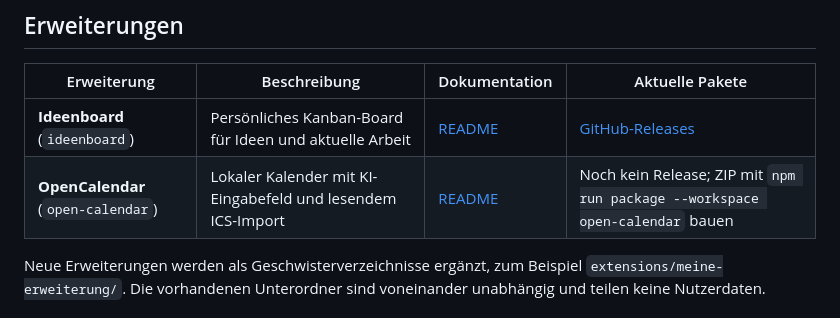
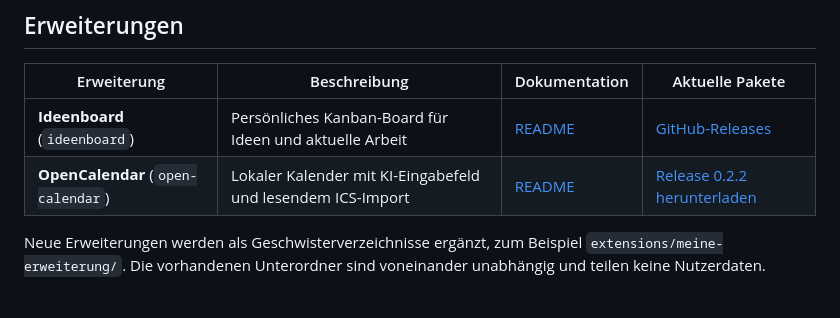
Before and after one commit to Broda24/openchamber-extensions, a Markdown page: README.md, the part around the change. GitHub-like rendering.

```diff
--- a/README.md
+++ b/README.md
@@ -7,7 +7,7 @@ Sammlung meiner Erweiterungen für OpenChamber. Jede Erweiterung liegt eigenstä
 | Erweiterung | Beschreibung | Dokumentation | Aktuelle Pakete |
 | --- | --- | --- | --- |
 | **Ideenboard** (`ideenboard`) | Persönliches Kanban-Board für Ideen und aktuelle Arbeit | [README](extensions/ideenboard/README.md) | [GitHub-Releases](https://github.com/Broda24/openchamber-extensions/releases) |
-| **OpenCalendar** (`open-calendar`) | Lokaler Kalender mit KI-Eingabefeld und lesendem ICS-Import | [README](extensions/open-calendar/README.md) | Noch kein Release; ZIP mit `npm run package --workspace open-calendar` bauen |
+| **OpenCalendar** (`open-calendar`) | Lokaler Kalender mit KI-Eingabefeld und lesendem ICS-Import | [README](extensions/open-calendar/README.md) | [Release 0.2.2 herunterladen](https://github.com/Broda24/openchamber-extensions/releases/download/open-calendar-v0.2.2/open-calendar-0.2.2.zip) |
 
 Neue Erweiterungen werden als Geschwisterverzeichnisse ergänzt, zum Beispiel `extensions/meine-erweiterung/`. Die vorhandenen Unterordner sind voneinander unabhängig und teilen keine Nutzerdaten.
 
```
Also changed, not shown: extensions/open-calendar/README.md (+1 -1 lines).
